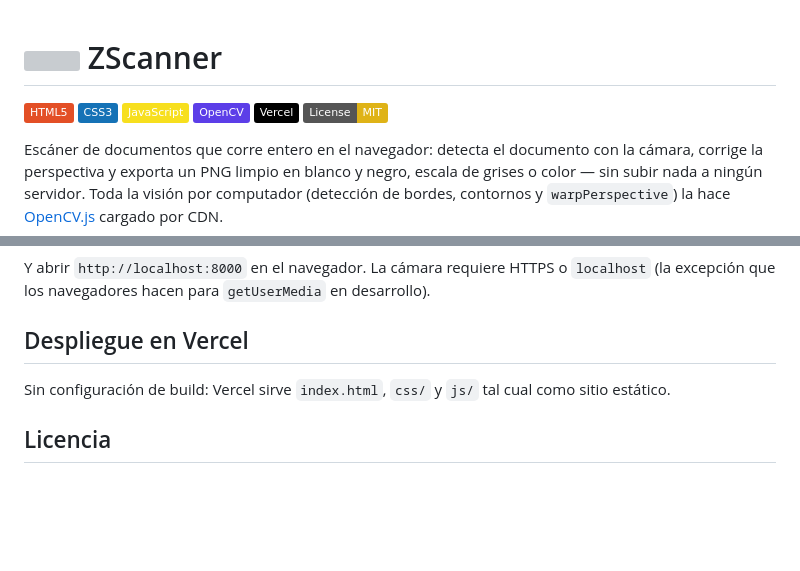
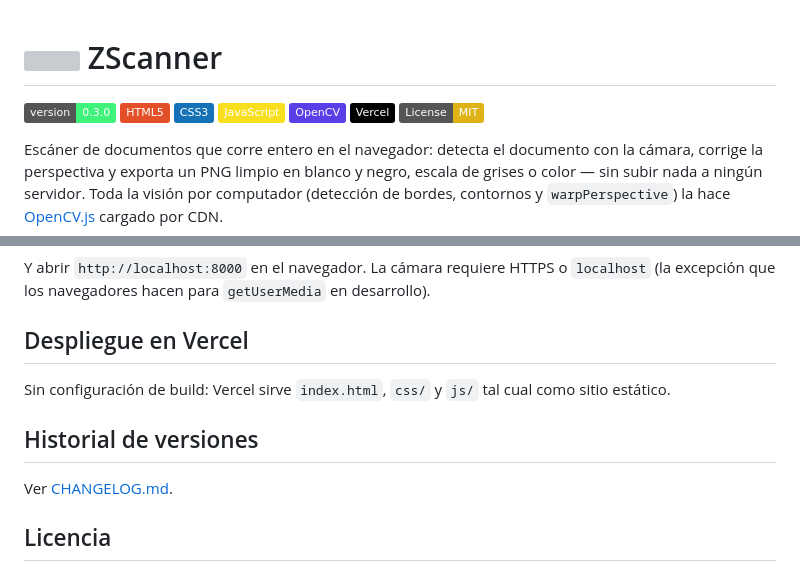
Before and after one commit to rzazo24/zscanner, a Markdown page: README.md, 2 parts joined by grey strips. Drawn GitHub-style; badges without logos; blank space fills up the shorter version; grey boxes are pictures that could not be loaded.

```diff
--- a/README.md
+++ b/README.md
@@ -1,5 +1,6 @@
 # <img src="favicon.svg" width="30" height="30" align="absmiddle" alt=""> ZScanner
 
+![Version](https://img.shields.io/badge/version-0.3.0-3ef27a?style=flat)
 ![HTML5](https://img.shields.io/badge/HTML5-E34F26?style=flat&logo=html5&logoColor=white)
 ![CSS3](https://img.shields.io/badge/CSS3-1572B6?style=flat&logo=css3&logoColor=white)
 ![JavaScript](https://img.shields.io/badge/JavaScript-F7DF1E?style=flat&logo=javascript&logoColor=black)
@@ -100,6 +101,10 @@ Y abrir `http://localhost:8000` en el navegador. La cámara requiere HTTPS o `lo
 Sin configuración de build: Vercel sirve `index.html`, `css/` y `js/` tal cual como
 sitio estático.
 
+## Historial de versiones
+
+Ver [CHANGELOG.md](CHANGELOG.md).
+
 ## Licencia
 
 Código bajo licencia MIT (ver [LICENSE](LICENSE)). OpenCV.js se carga desde su propio
```
Also changed, not shown: CHANGELOG.md (added, +61 -0 lines).
